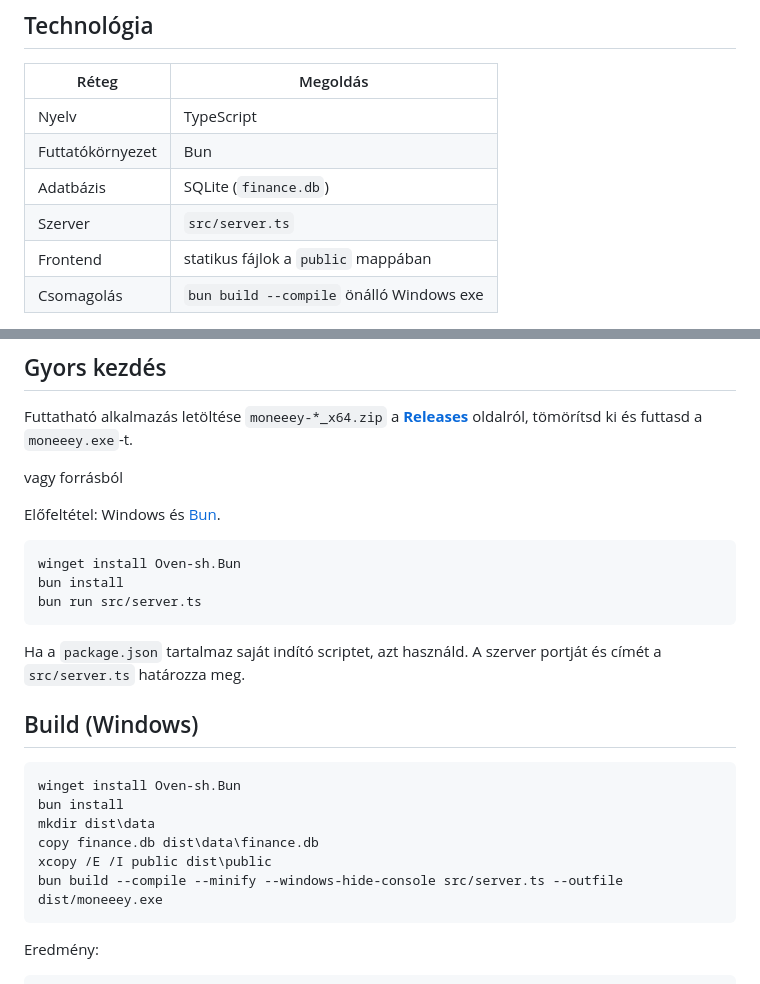
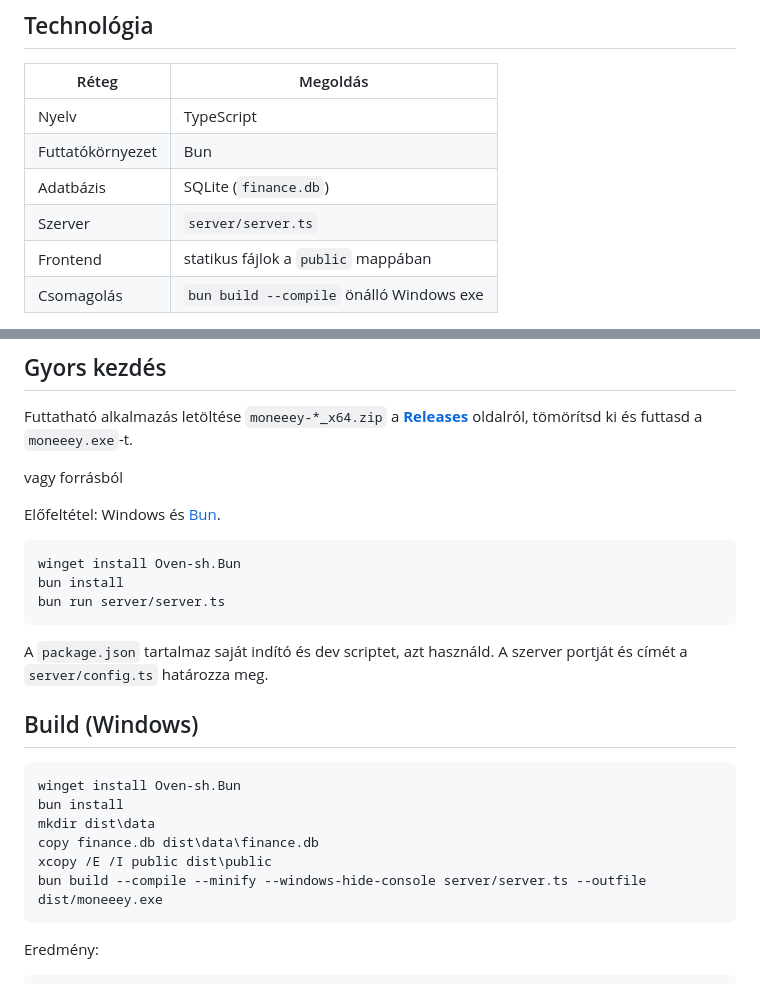
Before and after one commit to merlinwarage/Moneeey, a Markdown page: README.md, 2 parts joined by grey strips. Rendered like a GitHub page.

Commit message:
Fix server file paths in README.md
Updated server file paths in README and installation commands.

````diff
--- a/README.md
+++ b/README.md
@@ -57,7 +57,7 @@ Az alkalmazás egyetlen helyi futtatható fájlként is csomagolható. Az adatok
 | Nyelv            | TypeScript                               |
 | Futtatókörnyezet | Bun                                      |
 | Adatbázis        | SQLite (`finance.db`)                    |
-| Szerver          | `src/server.ts`                          |
+| Szerver          | `server/server.ts`                       |
 | Frontend         | statikus fájlok a `public` mappában      |
 | Csomagolás       | `bun build --compile` önálló Windows exe |
 
@@ -72,10 +72,10 @@ Előfeltétel: Windows és [Bun](https://bun.sh).
 ```bat
 winget install Oven-sh.Bun
 bun install
-bun run src/server.ts
+bun run server/server.ts
 ```
 
-Ha a `package.json` tartalmaz saját indító scriptet, azt használd. A szerver portját és címét a `src/server.ts` határozza meg.
+A `package.json` tartalmaz saját indító és dev scriptet, azt használd. A szerver portját és címét a `server/config.ts` határozza meg.
 
 ## Build (Windows)
 
@@ -85,7 +85,7 @@ bun install
 mkdir dist\data
 copy finance.db dist\data\finance.db
 xcopy /E /I public dist\public
-bun build --compile --minify --windows-hide-console src/server.ts --outfile dist/moneeey.exe
+bun build --compile --minify --windows-hide-console server/server.ts --outfile dist/moneeey.exe
 ```
 
 Eredmény:
````
